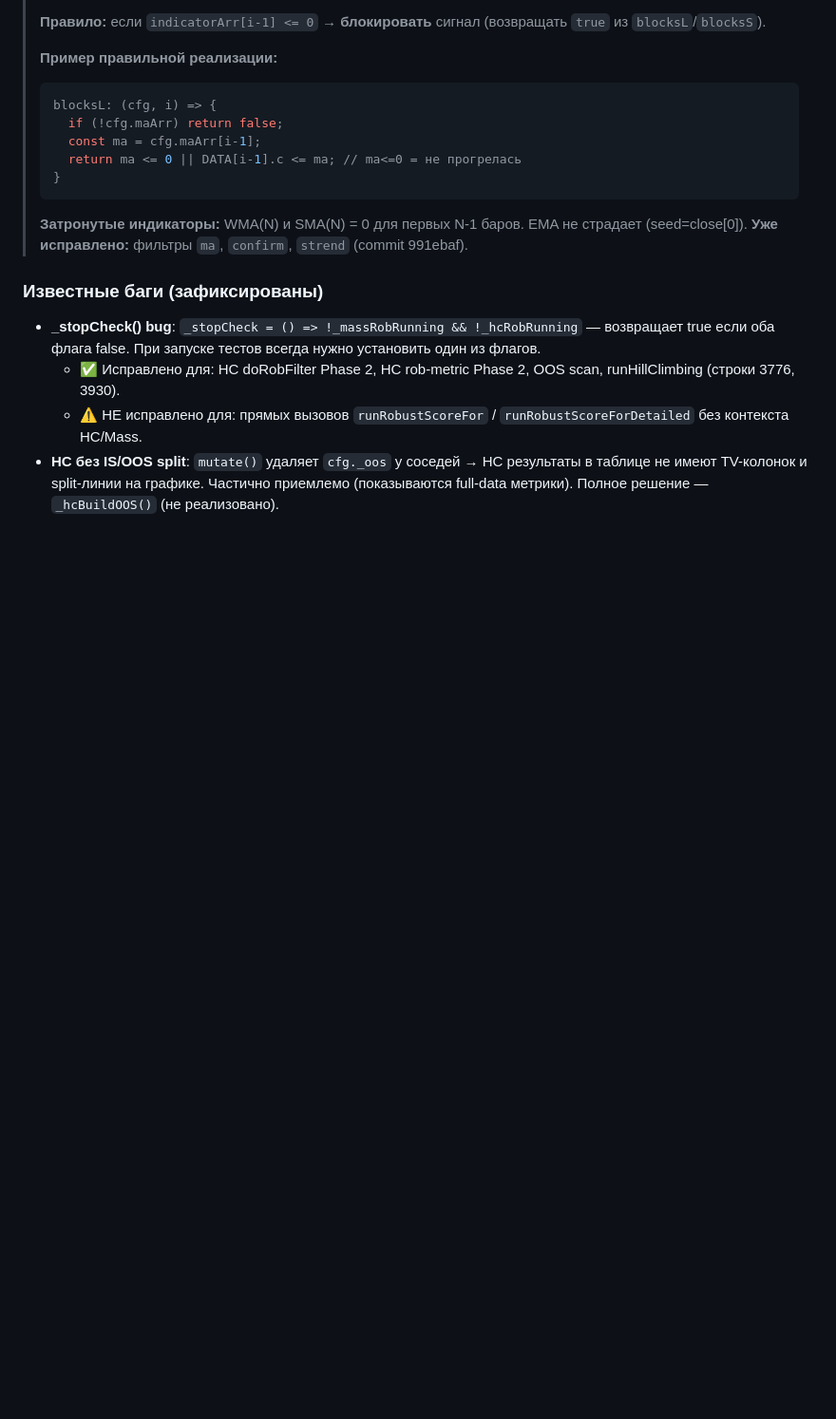
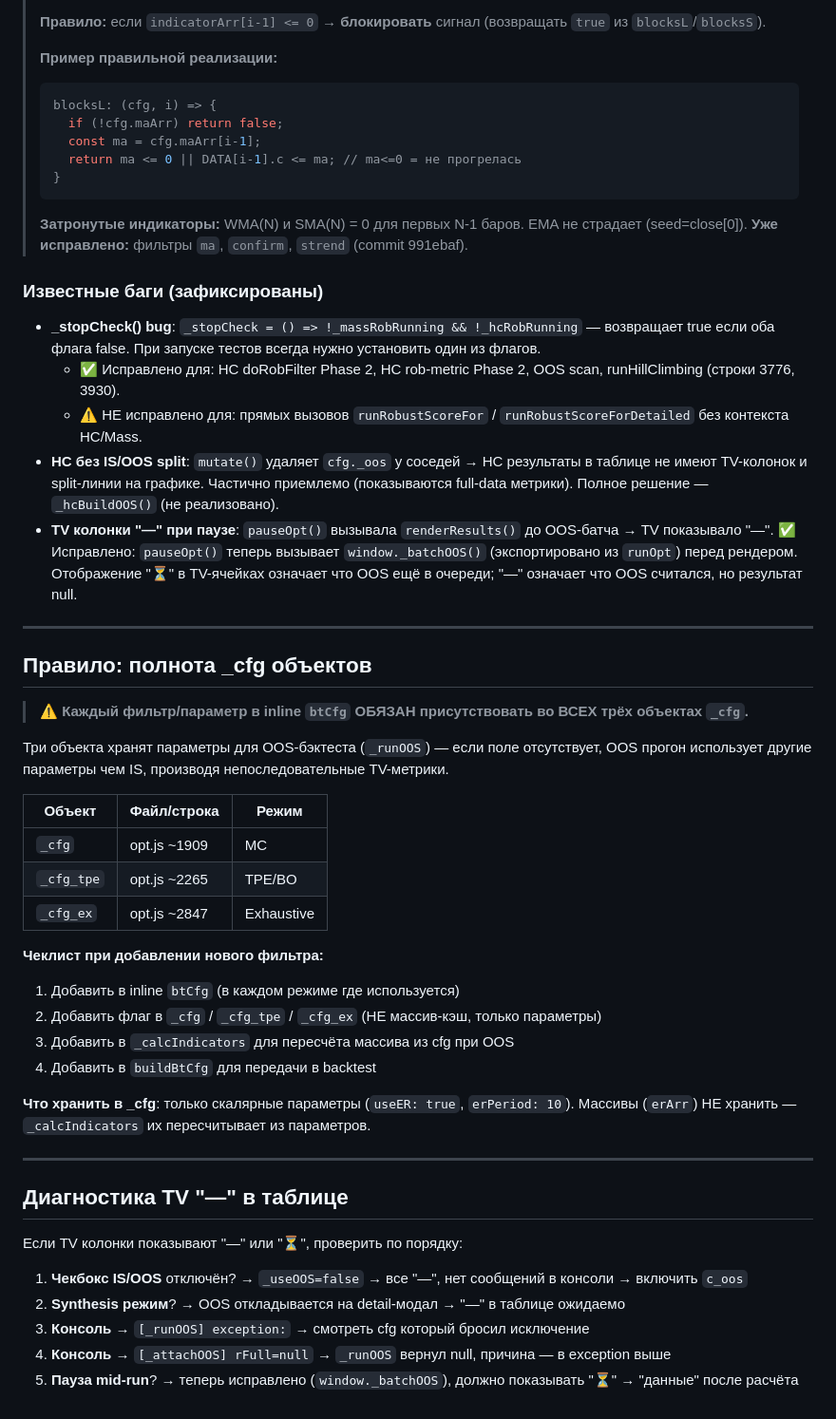
Before and after one commit to xopromo/112, a Markdown page: CLAUDE.md, the part around one of its changes. Shown at 95% size. GitHub-like rendering; blank space fills up the shorter version.

```diff
--- a/CLAUDE.md
+++ b/CLAUDE.md
@@ -439,3 +439,38 @@ r.pnl/wr/n/dd/...   → IS-метрики (первая строка)
   - ✅ Исправлено для: HC doRobFilter Phase 2, HC rob-metric Phase 2, OOS scan, runHillClimbing (строки 3776, 3930).
   - ⚠️ НЕ исправлено для: прямых вызовов `runRobustScoreFor` / `runRobustScoreForDetailed` без контекста HC/Mass.
 - **HC без IS/OOS split**: `mutate()` удаляет `cfg._oos` у соседей → HC результаты в таблице не имеют TV-колонок и split-линии на графике. Частично приемлемо (показываются full-data метрики). Полное решение — `_hcBuildOOS()` (не реализовано).
+- **TV колонки "—" при паузе**: `pauseOpt()` вызывала `renderResults()` до OOS-батча → TV показывало "—". ✅ Исправлено: `pauseOpt()` теперь вызывает `window._batchOOS()` (экспортировано из `runOpt`) перед рендером. Отображение "⏳" в TV-ячейках означает что OOS ещё в очереди; "—" означает что OOS считался, но результат null.
+
+---
+
+## Правило: полнота _cfg объектов
+
+> ⚠️ **Каждый фильтр/параметр в inline `btCfg` ОБЯЗАН присутствовать во ВСЕХ трёх объектах `_cfg`.**
+
+Три объекта хранят параметры для OOS-бэктеста (`_runOOS`) — если поле отсутствует, OOS прогон использует другие параметры чем IS, производя непоследовательные TV-метрики.
+
+| Объект | Файл/строка | Режим |
+|--------|------------|-------|
+| `_cfg`     | opt.js ~1909 | MC |
+| `_cfg_tpe` | opt.js ~2265 | TPE/BO |
+| `_cfg_ex`  | opt.js ~2847 | Exhaustive |
+
+**Чеклист при добавлении нового фильтра:**
+1. Добавить в inline `btCfg` (в каждом режиме где используется)
+2. Добавить флаг в `_cfg` / `_cfg_tpe` / `_cfg_ex` (НЕ массив-кэш, только параметры)
+3. Добавить в `_calcIndicators` для пересчёта массива из cfg при OOS
+4. Добавить в `buildBtCfg` для передачи в backtest
+
+**Что хранить в _cfg**: только скалярные параметры (`useER: true`, `erPeriod: 10`). Массивы (`erArr`) НЕ хранить — `_calcIndicators` их пересчитывает из параметров.
+
+---
+
+## Диагностика TV "—" в таблице
+
+Если TV колонки показывают "—" или "⏳", проверить по порядку:
+
+1. **Чекбокс IS/OOS** отключён? → `_useOOS=false` → все "—", нет сообщений в консоли → включить `c_oos`
+2. **Synthesis режим**? → OOS откладывается на detail-модал → "—" в таблице ожидаемо
+3. **Консоль** → `[_runOOS] exception:` → смотреть cfg который бросил исключение
+4. **Консоль** → `[_attachOOS] rFull=null` → `_runOOS` вернул null, причина — в exception выше
+5. **Пауза mid-run**? → теперь исправлено (`window._batchOOS`), должно показывать "⏳" → "данные" после расчёта
```
Also changed, not shown: other parts of CLAUDE.md (+24 -24 lines).
